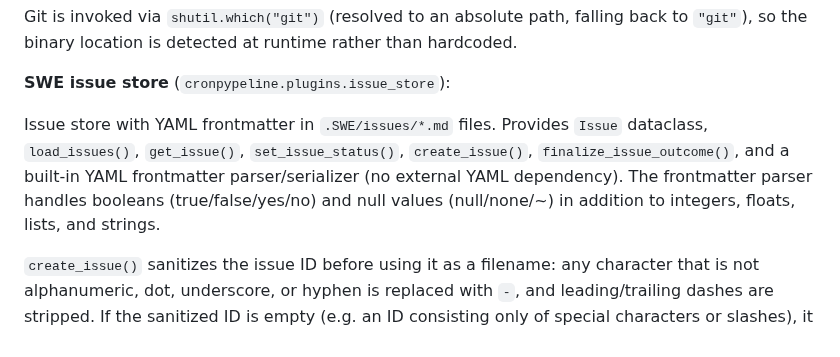
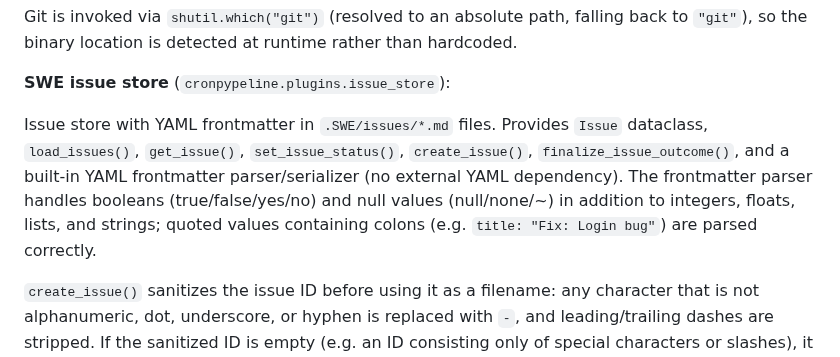
Before and after one commit to ValyrianTech/cronpypeline, a Markdown page: README.md, the part around the change. Rendered like a GitHub page.

Commit message:
docs: sync documentation with latest changes

```diff
--- a/README.md
+++ b/README.md
@@ -731,7 +731,7 @@ Git is invoked via `shutil.which("git")` (resolved to an absolute path, falling
 
 **SWE issue store** (`cronpypeline.plugins.issue_store`):
 
-Issue store with YAML frontmatter in `.SWE/issues/*.md` files. Provides `Issue` dataclass, `load_issues()`, `get_issue()`, `set_issue_status()`, `create_issue()`, `finalize_issue_outcome()`, and a built-in YAML frontmatter parser/serializer (no external YAML dependency). The frontmatter parser handles booleans (true/false/yes/no) and null values (null/none/~) in addition to integers, floats, lists, and strings.
+Issue store with YAML frontmatter in `.SWE/issues/*.md` files. Provides `Issue` dataclass, `load_issues()`, `get_issue()`, `set_issue_status()`, `create_issue()`, `finalize_issue_outcome()`, and a built-in YAML frontmatter parser/serializer (no external YAML dependency). The frontmatter parser handles booleans (true/false/yes/no) and null values (null/none/~) in addition to integers, floats, lists, and strings; quoted values containing colons (e.g. `title: "Fix: Login bug"`) are parsed correctly.
 
 `create_issue()` sanitizes the issue ID before using it as a filename: any character that is not alphanumeric, dot, underscore, or hyphen is replaced with `-`, and leading/trailing dashes are stripped. If the sanitized ID is empty (e.g. an ID consisting only of special characters or slashes), it falls back to `issue`. The resolved path is validated with `.resolve()`/`is_relative_to()` — if the sanitized filename would still escape the issues directory, a `ValueError` is raised. This prevents path traversal attacks via malicious issue IDs (e.g. `../../evil` or absolute paths like `/etc/passwd`).
 
```
Also changed, not shown: CHANGELOG.md (+1 -0 lines).
